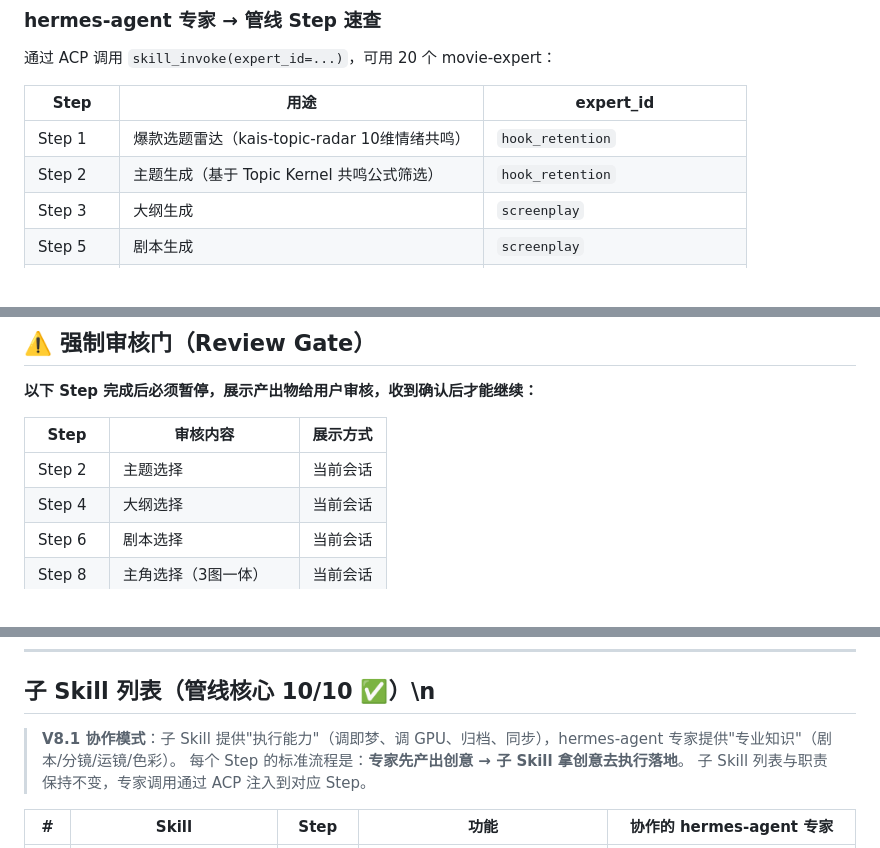
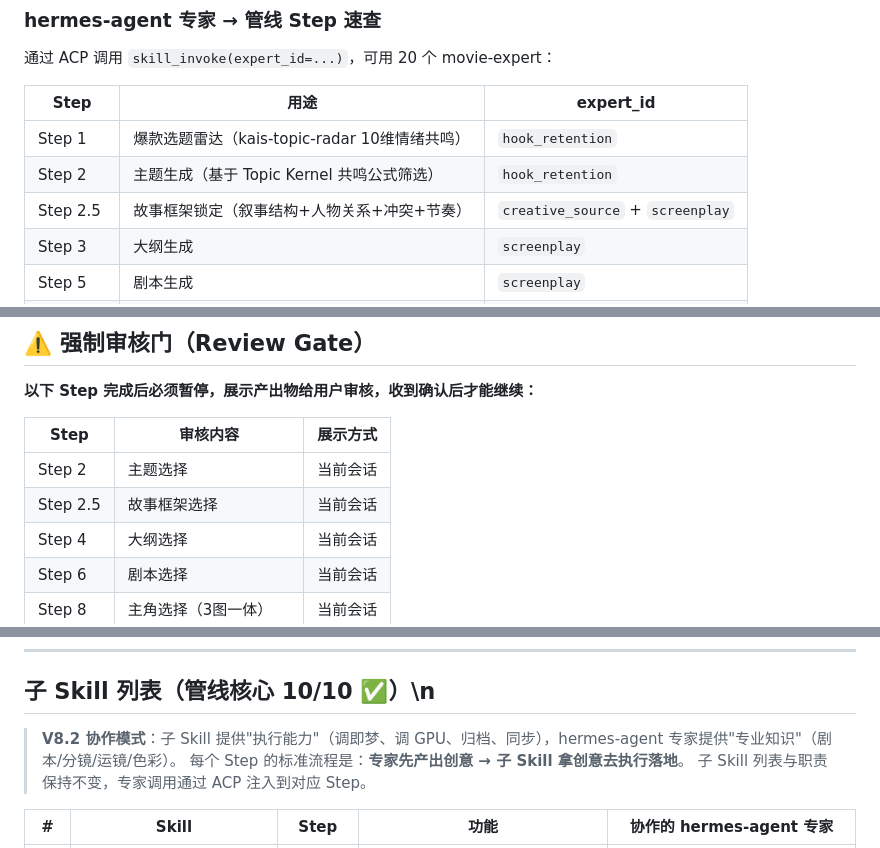
Before and after one commit to kaiger666888/kais-movie-agent, a Markdown page: SKILL.md, 3 parts joined by grey strips. Rendered like a GitHub page.

```diff
--- a/SKILL.md
+++ b/SKILL.md
@@ -55,6 +55,7 @@ TTS     → exec curl → gold-team :8002/api/v1/tasks (type: tts)
 |------|------|-----------|
 | Step 1 | 爆款选题雷达（kais-topic-radar 10维情绪共鸣） | `hook_retention` |
 | Step 2 | 主题生成（基于 Topic Kernel 共鸣公式筛选） | `hook_retention` |
+| Step 2.5 | 故事框架锁定（叙事结构+人物关系+冲突+节奏） | `creative_source` + `screenplay` |
 | Step 3 | 大纲生成 | `screenplay` |
 | Step 5 | 剧本生成 | `screenplay` |
 | Step 7 | 主角设计 | `character_designer` + `drawer` |
@@ -87,6 +88,7 @@ TTS     → exec curl → gold-team :8002/api/v1/tasks (type: tts)
 | Step | 审核内容 | 展示方式 |
 |------|---------|---------|
 | Step 2 | 主题选择 | 当前会话 |
+| Step 2.5 | 故事框架选择 | 当前会话 |
 | Step 4 | 大纲选择 | 当前会话 |
 | Step 6 | 剧本选择 | 当前会话 |
 | Step 8 | 主角选择（3图一体） | 当前会话 |
@@ -635,7 +667,7 @@ node lib/git-stage-manager.js rollback <workdir> <step>
 ---
 
 ## 子 Skill 列表（管线核心 10/10 ✅）\n
-> **V8.1 协作模式**：子 Skill 提供"执行能力"（调即梦、调 GPU、归档、同步），hermes-agent 专家提供"专业知识"（剧本/分镜/运镜/色彩）。
+> **V8.2 协作模式**：子 Skill 提供"执行能力"（调即梦、调 GPU、归档、同步），hermes-agent 专家提供"专业知识"（剧本/分镜/运镜/色彩）。
 > 每个 Step 的标准流程是：**专家先产出创意 → 子 Skill 拿创意去执行落地**。
 > 子 Skill 列表与职责保持不变，专家调用通过 ACP 注入到对应 Step。
 
```
Also changed, not shown: other parts of SKILL.md (+35 -3 lines).
